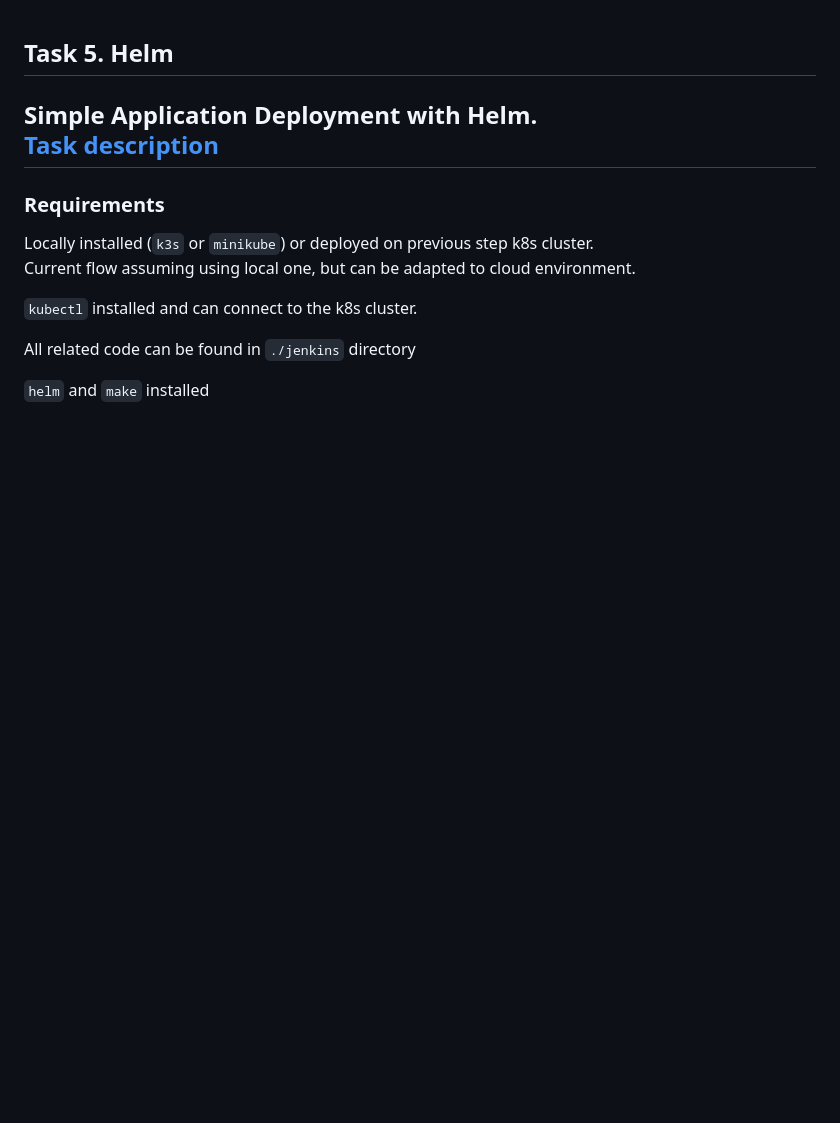
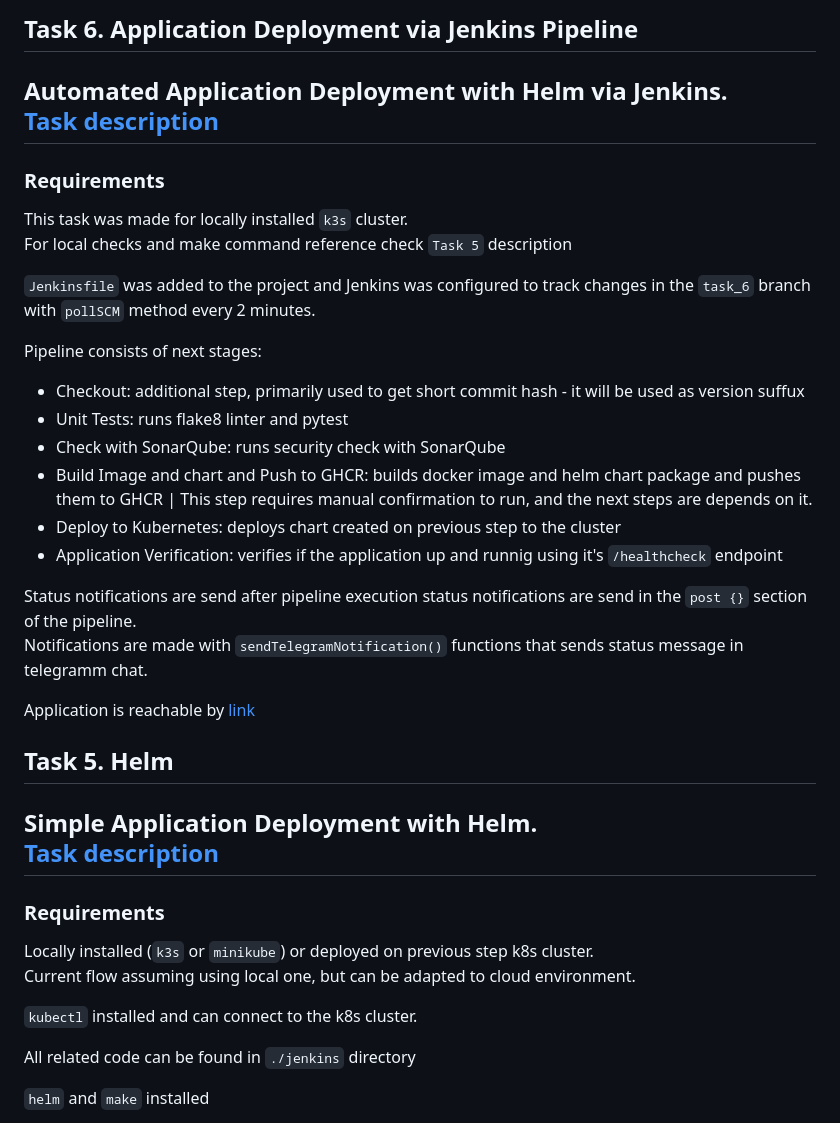
Before and after one commit to saaverdo/rsschool-devops-course-tasks, a Markdown page: README.md, the part around the change. GitHub-like rendering; blank space fills up the shorter version.

```diff
--- a/README.md
+++ b/README.md
@@ -1,3 +1,29 @@
+## Task 6. Application Deployment via Jenkins Pipeline
+Automated Application Deployment with Helm via Jenkins.
+[Task description](https://github.com/rolling-scopes-school/tasks/blob/master/devops/modules/3_ci-configuration/task_6.md)
+---
+
+### Requirements
+This task was made for locally installed `k3s` cluster.
+For local checks and make command reference check `Task 5` description
+
+`Jenkinsfile` was added to the project and Jenkins was configured to track changes in the `task_6` branch with `pollSCM` method every 2 minutes.
+
+
+Pipeline consists of next stages:
+- Checkout: additional step, primarily used to get short commit hash - it will be used as version suffux
+- Unit Tests: runs flake8 linter and pytest
+- Check with SonarQube: runs security check with SonarQube
+- Build Image and chart and Push to GHCR: builds docker image and helm chart package and pushes them to GHCR | This step requires manual confirmation to run, and the next steps are depends on it.
+- Deploy to Kubernetes: deploys chart created on previous step to the cluster
+- Application Verification: verifies if the application up and runnig using it's `/healthcheck` endpoint
+
+Status notifications are send after pipeline execution status notifications are send in the `post {}` section of the pipeline.
+Notifications are made with `sendTelegramNotification()` functions that sends status message in telegramm chat.
+
+Application is reachable by [link](https://rs-demo-app.bsv.pp.ua/)
+
+
 
 ## Task 5. Helm
 Simple Application Deployment with Helm.
```
